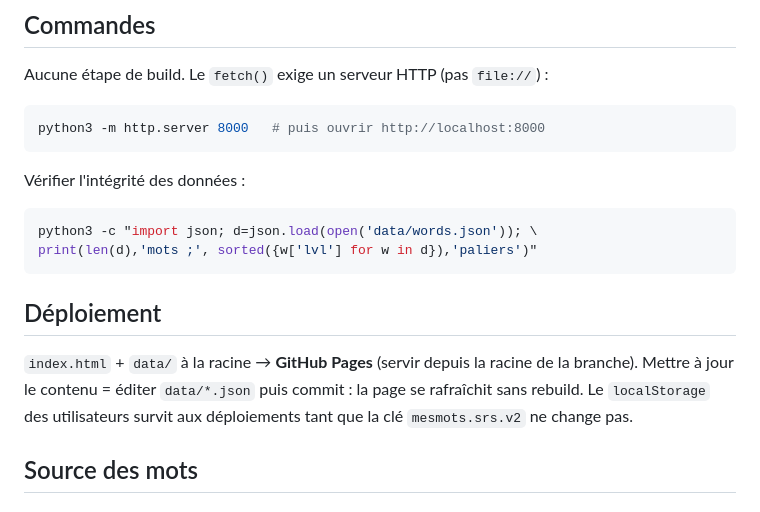
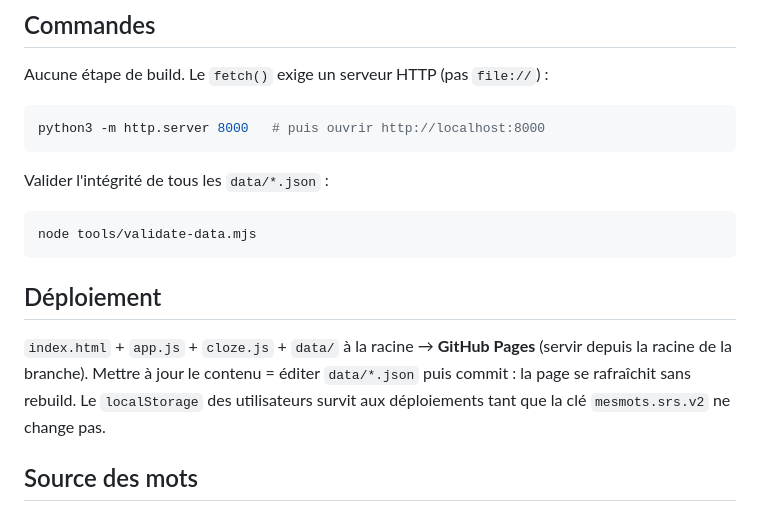
Before and after one commit to newBie974/learn-english, a Markdown page: CLAUDE.md, the part around one of its changes. Rendered like a GitHub page.

````diff
--- a/CLAUDE.md
+++ b/CLAUDE.md
@@ -60,19 +82,18 @@ Aucune étape de build. Le `fetch()` exige un serveur HTTP (pas `file://`) :
 python3 -m http.server 8000   # puis ouvrir http://localhost:8000
 ```
 
-Vérifier l'intégrité des données :
+Valider l'intégrité de tous les `data/*.json` :
 
 ```bash
-python3 -c "import json; d=json.load(open('data/words.json')); \
-print(len(d),'mots ;', sorted({w['lvl'] for w in d}),'paliers')"
+node tools/validate-data.mjs
 ```
 
 ## Déploiement
 
-`index.html` + `data/` à la racine → **GitHub Pages** (servir depuis la racine de la branche).
-Mettre à jour le contenu = éditer `data/*.json` puis commit : la page se rafraîchit sans
-rebuild. Le `localStorage` des utilisateurs survit aux déploiements tant que la clé
-`mesmots.srs.v2` ne change pas.
+`index.html` + `app.js` + `cloze.js` + `data/` à la racine → **GitHub Pages** (servir depuis
+la racine de la branche). Mettre à jour le contenu = éditer `data/*.json` puis commit :
+la page se rafraîchit sans rebuild. Le `localStorage` des utilisateurs survit aux déploiements
+tant que la clé `mesmots.srs.v2` ne change pas.
 
 ## Source des mots
 
````
Also changed, not shown: other parts of CLAUDE.md (+37 -15 lines).
